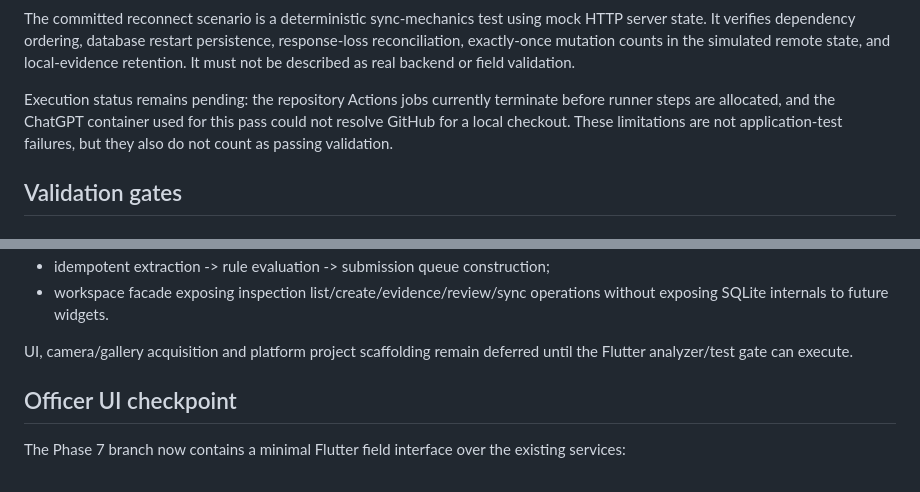
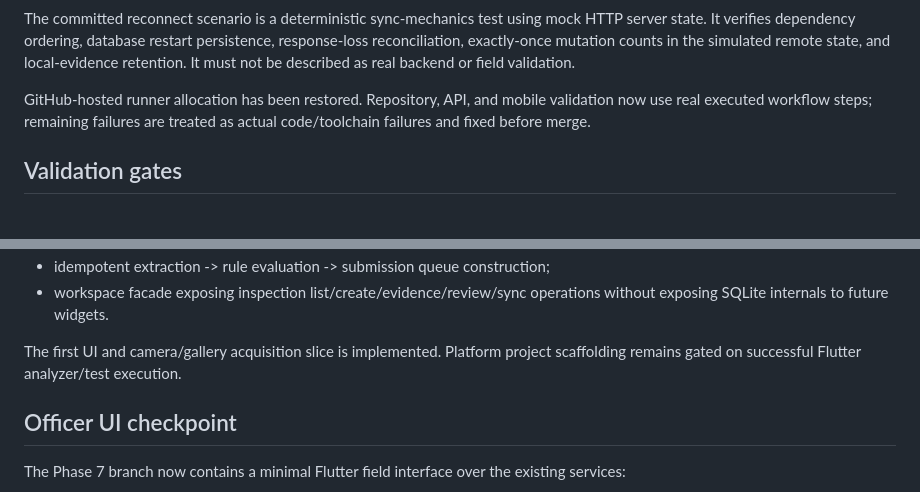
Before and after one commit to Bhaskar-Bahukhandi/SIH_Codeflux, a Markdown page: docs/phase-7/README.md, 2 parts joined by grey strips. Rendered like a GitHub page.

Commit message:
Docs: record restored CI execution

```diff
--- a/docs/phase-7/README.md
+++ b/docs/phase-7/README.md
@@ -164,7 +164,7 @@ The camera/UI integration, authentication/token persistence, finalization/report
 
 The committed reconnect scenario is a deterministic sync-mechanics test using mock HTTP server state. It verifies dependency ordering, database restart persistence, response-loss reconciliation, exactly-once mutation counts in the simulated remote state, and local-evidence retention. It must not be described as real backend or field validation.
 
-Execution status remains pending: the repository Actions jobs currently terminate before runner steps are allocated, and the ChatGPT container used for this pass could not resolve GitHub for a local checkout. These limitations are not application-test failures, but they also do not count as passing validation.
+GitHub-hosted runner allocation has been restored. Repository, API, and mobile validation now use real executed workflow steps; remaining failures are treated as actual code/toolchain failures and fixed before merge.
 
 ## Validation gates
 
@@ -255,7 +255,7 @@ The mobile branch now also includes the non-visual application-services layer ne
 - idempotent extraction -> rule evaluation -> submission queue construction;
 - workspace facade exposing inspection list/create/evidence/review/sync operations without exposing SQLite internals to future widgets.
 
-UI, camera/gallery acquisition and platform project scaffolding remain deferred until the Flutter analyzer/test gate can execute.
+The first UI and camera/gallery acquisition slice is implemented. Platform project scaffolding remains gated on successful Flutter analyzer/test execution.
 
 
 ## Officer UI checkpoint
```
